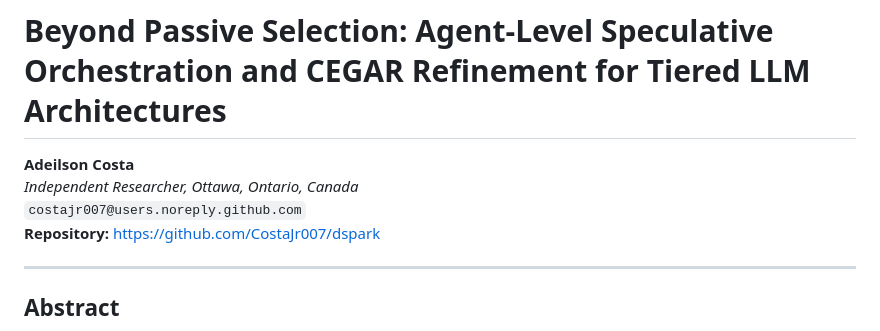
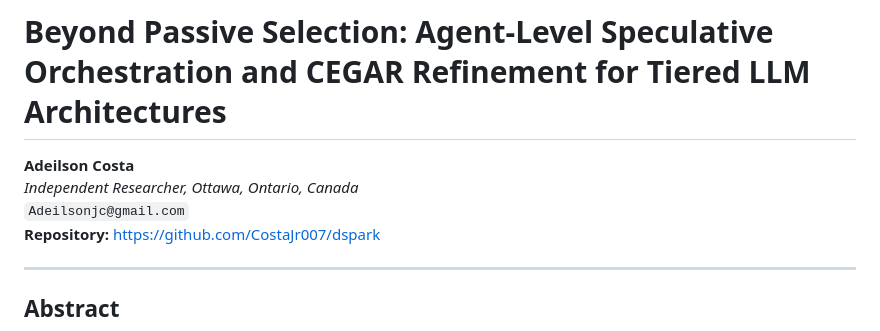
Before and after one commit to CostaJr007/dspark, a Markdown page: docs/PAPER.md, the part around the change. Rendered like a GitHub page.

Commit message:
Change email address in PAPER.md
Updated email address for Adeilson Costa.

```diff
--- a/docs/PAPER.md
+++ b/docs/PAPER.md
@@ -2,7 +2,7 @@
 
 **Adeilson Costa**
 *Independent Researcher, Ottawa, Ontario, Canada*
-`costajr007@users.noreply.github.com`
+`Adeilsonjc@gmail.com`
 **Repository:** [https://github.com/CostaJr007/dspark](https://github.com/CostaJr007/dspark)
 
 ---
```
